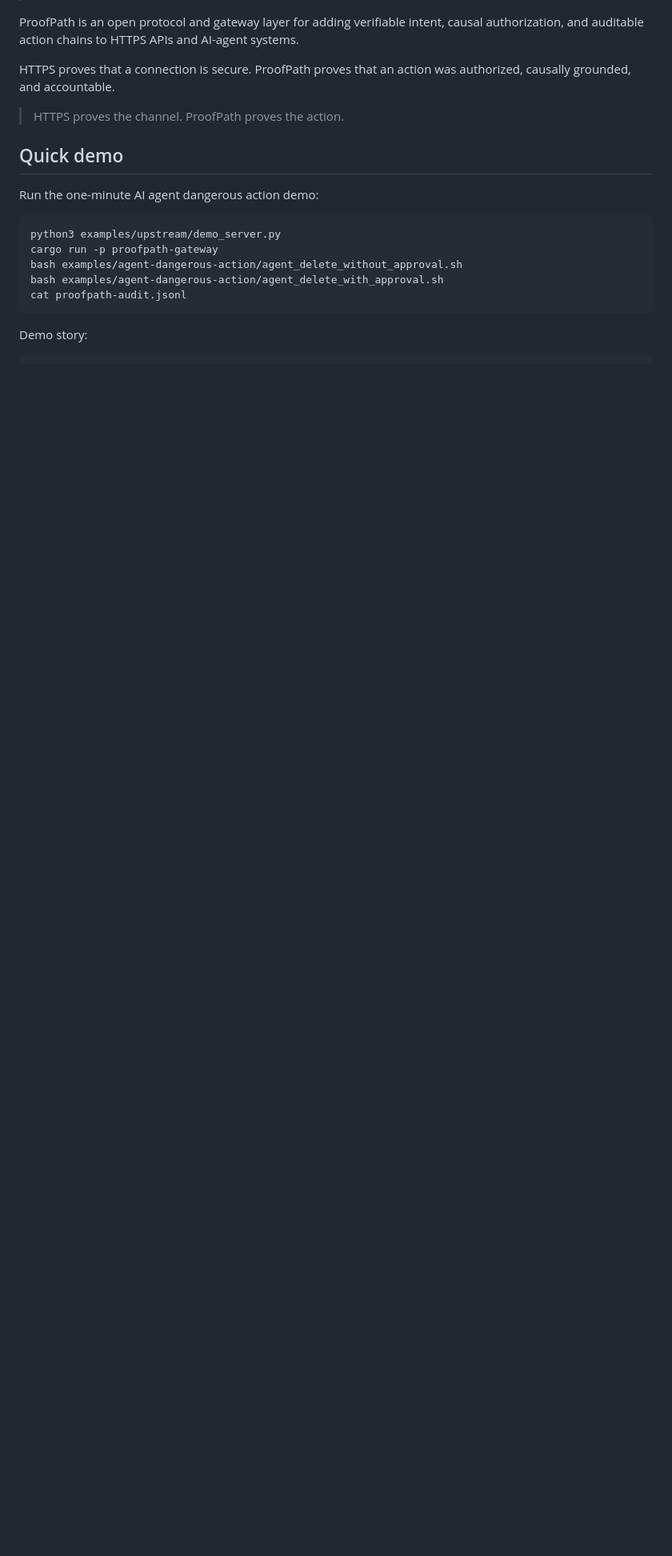
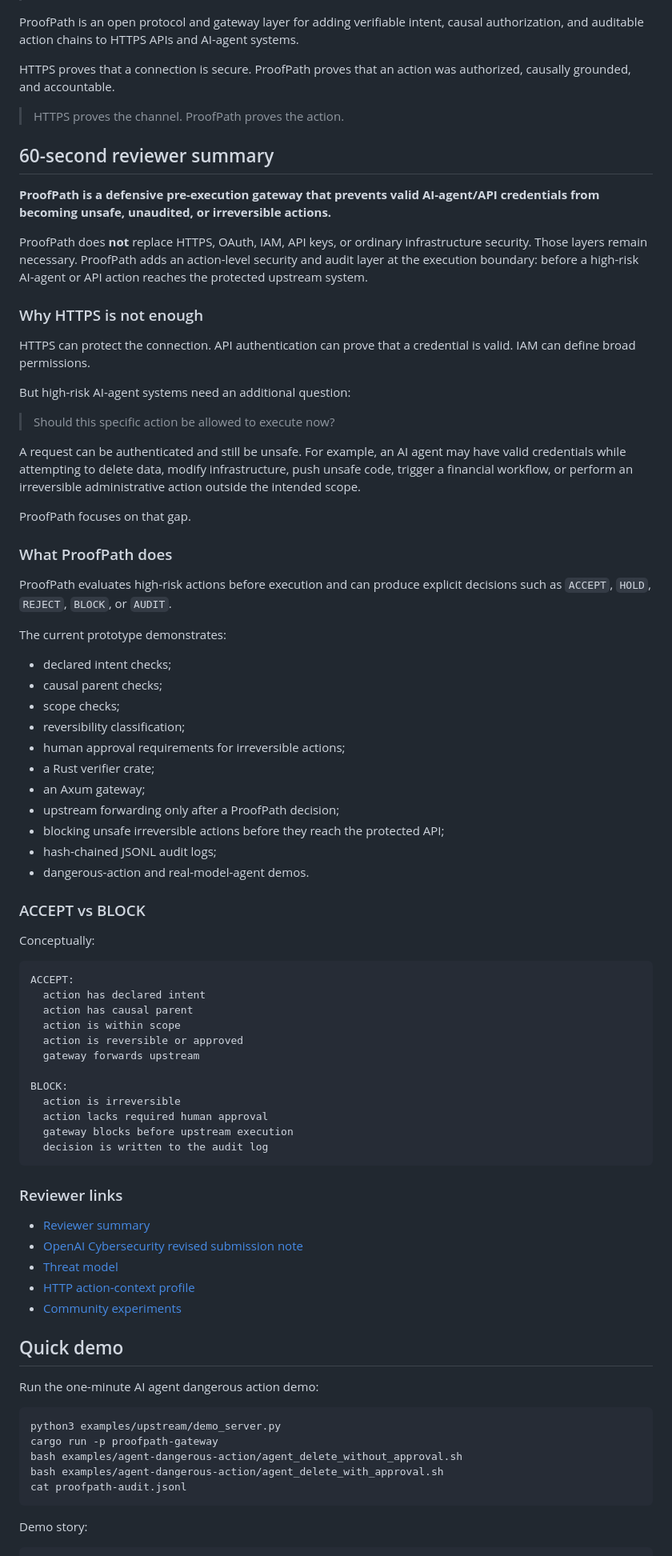
Before and after one commit to safal207/ProofPath, a Markdown page: README.md, the part around the change. Shown at 80% size. GitHub-like rendering; blank space fills up the shorter version.

Commit message:
docs: add reviewer positioning to README

````diff
--- a/README.md
+++ b/README.md
@@ -11,6 +11,69 @@ ProofPath is an open protocol and gateway layer for adding verifiable intent, ca
 HTTPS proves that a connection is secure. ProofPath proves that an action was authorized, causally grounded, and accountable.
 
 > HTTPS proves the channel. ProofPath proves the action.
+
+## 60-second reviewer summary
+
+**ProofPath is a defensive pre-execution gateway that prevents valid AI-agent/API credentials from becoming unsafe, unaudited, or irreversible actions.**
+
+ProofPath does **not** replace HTTPS, OAuth, IAM, API keys, or ordinary infrastructure security. Those layers remain necessary. ProofPath adds an action-level security and audit layer at the execution boundary: before a high-risk AI-agent or API action reaches the protected upstream system.
+
+### Why HTTPS is not enough
+
+HTTPS can protect the connection. API authentication can prove that a credential is valid. IAM can define broad permissions.
+
+But high-risk AI-agent systems need an additional question:
+
+> Should this specific action be allowed to execute now?
+
+A request can be authenticated and still be unsafe. For example, an AI agent may have valid credentials while attempting to delete data, modify infrastructure, push unsafe code, trigger a financial workflow, or perform an irreversible administrative action outside the intended scope.
+
+ProofPath focuses on that gap.
+
+### What ProofPath does
+
+ProofPath evaluates high-risk actions before execution and can produce explicit decisions such as `ACCEPT`, `HOLD`, `REJECT`, `BLOCK`, or `AUDIT`.
+
+The current prototype demonstrates:
+
+- declared intent checks;
+- causal parent checks;
+- scope checks;
+- reversibility classification;
+- human approval requirements for irreversible actions;
+- a Rust verifier crate;
+- an Axum gateway;
+- upstream forwarding only after a ProofPath decision;
+- blocking unsafe irreversible actions before they reach the protected API;
+- hash-chained JSONL audit logs;
+- dangerous-action and real-model-agent demos.
+
+### ACCEPT vs BLOCK
+
+Conceptually:
+
+```text
+ACCEPT:
+  action has declared intent
+  action has causal parent
+  action is within scope
+  action is reversible or approved
+  gateway forwards upstream
+
+BLOCK:
+  action is irreversible
+  action lacks required human approval
+  gateway blocks before upstream execution
+  decision is written to the audit log
+```
+
+### Reviewer links
+
+- [Reviewer summary](docs/reviewer-summary.md)
+- [OpenAI Cybersecurity revised submission note](docs/grant-updates/openai-cybersecurity-proofpath-update.md)
+- [Threat model](specs/threat-model.md)
+- [HTTP action-context profile](specs/proofpath-http-profile-v0.1.md)
+- [Community experiments](COMMUNITY_EXPERIMENTS.md)
 
 ## Quick demo
 
````
